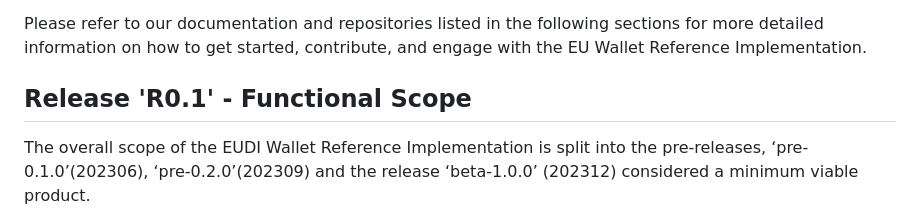
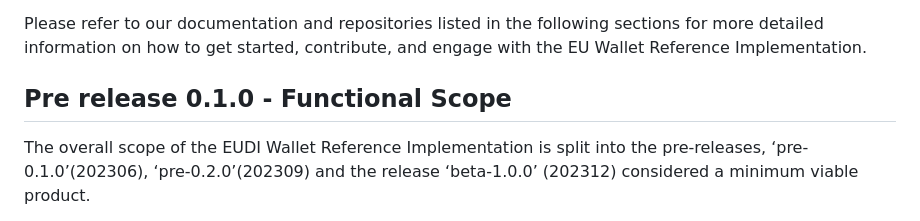
Before and after one commit to paparitsidis-nci/docroot, a Markdown page: intro.md, the part around the change. Rendered like a GitHub page.

```diff
--- a/intro.md
+++ b/intro.md
@@ -14,7 +14,7 @@ Specifically, as part of the EUDI Wallet Reference Implementation, the following
 
 Please refer to our documentation and repositories listed in the following sections for more detailed information on how to get started, contribute, and engage with the EU Wallet Reference Implementation.
 
-## Release 'R0.1' - Functional Scope
+## Pre release 0.1.0 - Functional Scope
 
 The overall scope of the EUDI Wallet Reference Implementation is split into the pre-releases, ‘pre-0.1.0’(202306), ‘pre-0.2.0’(202309) and the release ‘beta-1.0.0’ (202312) considered a minimum viable product.
 
```
